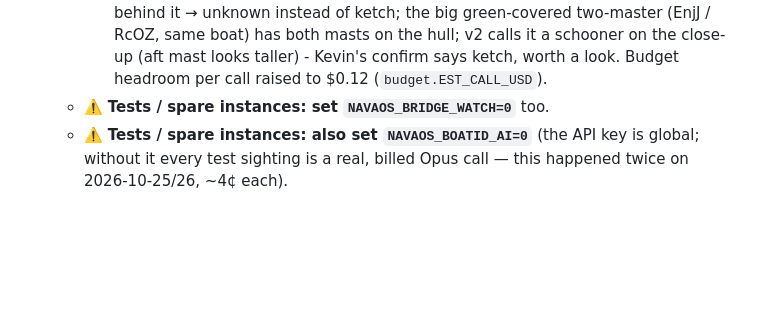
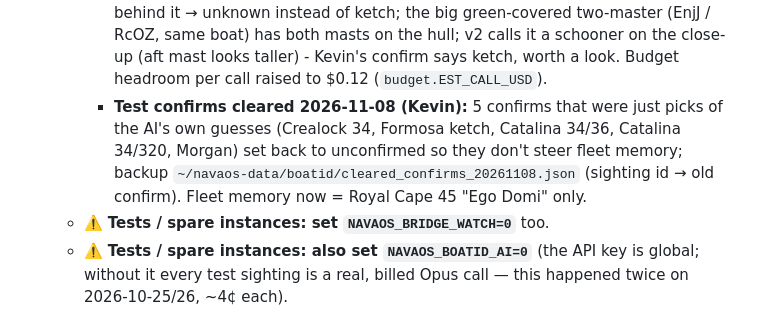
Before and after one commit to Jackrabbitdeliveries/navaos, a Markdown page: CLAUDE.md, the part around the change. Drawn GitHub-style; blank space fills up the shorter version.

Commit message:
CLAUDE.md: note cleared test confirms
Co-Authored-By: Claude Opus 5.5 <noreply@anthropic.com>
Claude-Session: https://claude.ai/code/session_019izRs2foZSP88tFr21g9fY

```diff
--- a/CLAUDE.md
+++ b/CLAUDE.md
@@ -478,6 +478,11 @@ Legacy path (`ChannelConfig.receiver="rtl_fm"`): rtl_fm → AdaptiveSquelch
       on the hull; v2 calls it a schooner on the close-up (aft mast looks
       taller) - Kevin's confirm says ketch, worth a look. Budget headroom per
       call raised to $0.12 (`budget.EST_CALL_USD`).
+    - **Test confirms cleared 2026-11-08 (Kevin):** 5 confirms that were just
+      picks of the AI's own guesses (Crealock 34, Formosa ketch, Catalina 34/36,
+      Catalina 34/320, Morgan) set back to unconfirmed so they don't steer
+      fleet memory; backup `~/navaos-data/boatid/cleared_confirms_20261108.json`
+      (sighting id → old confirm). Fleet memory now = Royal Cape 45 "Ego Domi" only.
   - ⚠️ **Tests / spare instances: set `NAVAOS_BRIDGE_WATCH=0`** too.
   - ⚠️ **Tests / spare instances: also set `NAVAOS_BOATID_AI=0`** (the API key is
     global; without it every test sighting is a real, billed Opus call — this
```
